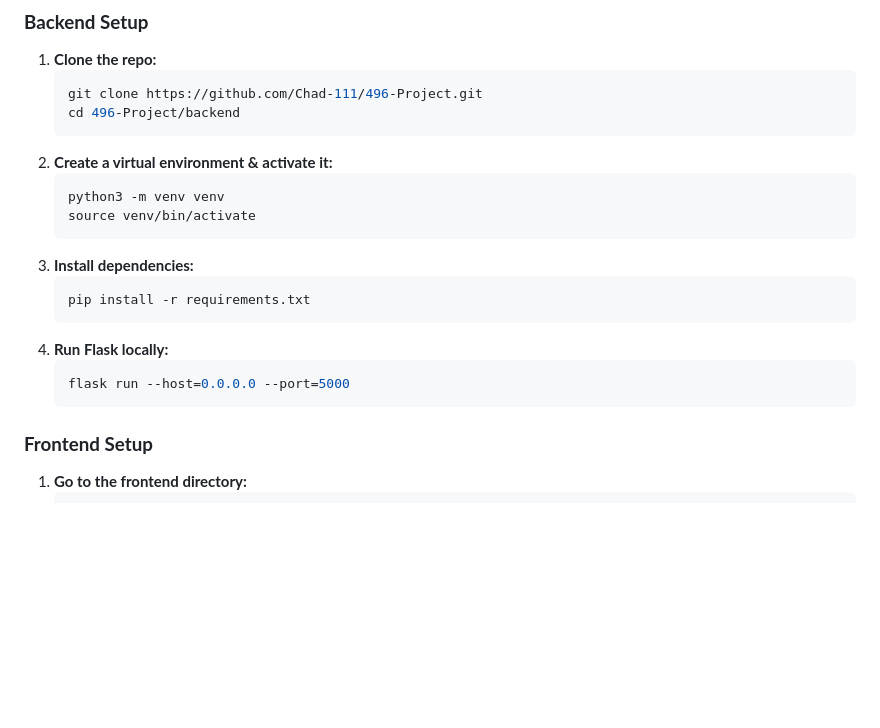
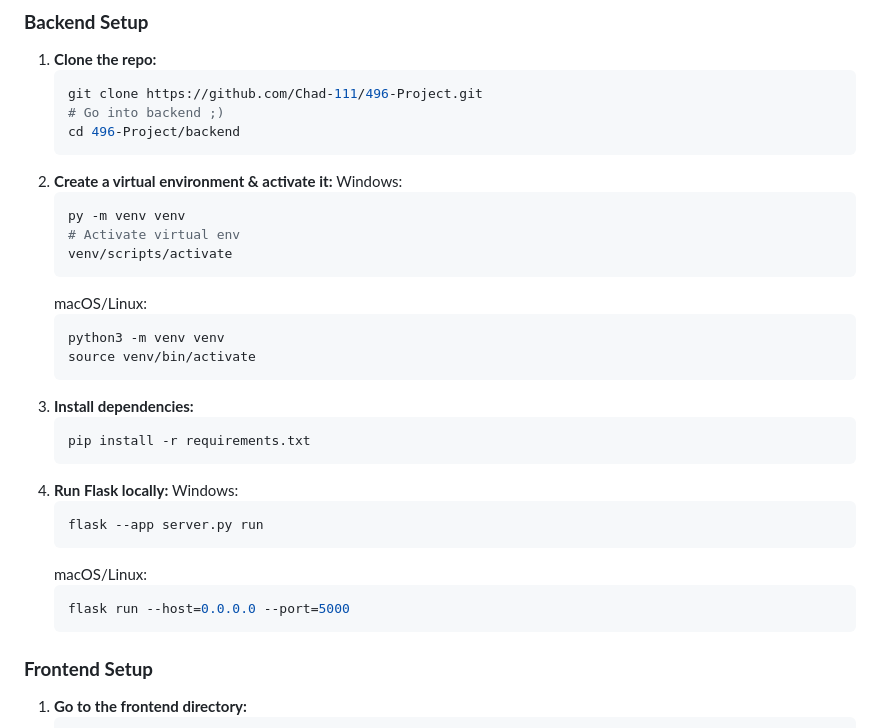
Before and after one commit to Chad-111/496-Project, a Markdown page: Readme.md, the part around the change. Rendered like a GitHub page; blank space fills up the shorter version.

````diff
--- a/Readme.md
+++ b/Readme.md
@@ -43,21 +43,34 @@ Welcome to **DraftEmpire** – a sports fantasy platform focused on **college fo
 1. **Clone the repo:**
    ```bash
    git clone https://github.com/Chad-111/496-Project.git
+   # Go into backend ;)
    cd 496-Project/backend
    ```
 2. **Create a virtual environment & activate it:**
-   ```bash
-   python3 -m venv venv
-   source venv/bin/activate
-   ```
-3. **Install dependencies:**
+   Windows:
+      ```bash
+      py -m venv venv
+      # Activate virtual env
+      venv/scripts/activate
+      ```
+   macOS/Linux:
+      ```bash
+      python3 -m venv venv
+      source venv/bin/activate
+      ```
+4. **Install dependencies:**
    ```bash
    pip install -r requirements.txt
    ```
-4. **Run Flask locally:**
-   ```bash
-   flask run --host=0.0.0.0 --port=5000
-   ```
+5. **Run Flask locally:**
+   Windows:
+      ```bash
+      flask --app server.py run
+      ```
+   macOS/Linux:
+      ```bash
+      flask run --host=0.0.0.0 --port=5000
+      ```
 
 ### **Frontend Setup**
 1. **Go to the frontend directory:**
````
